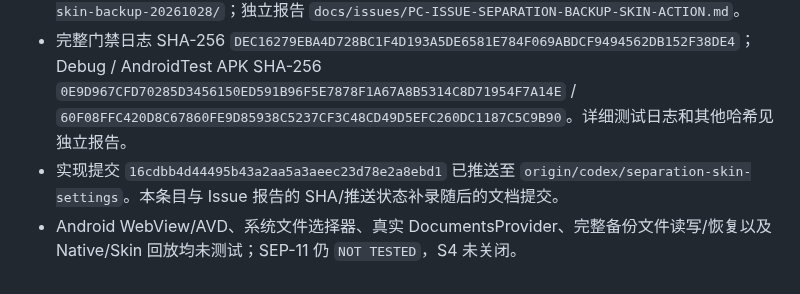
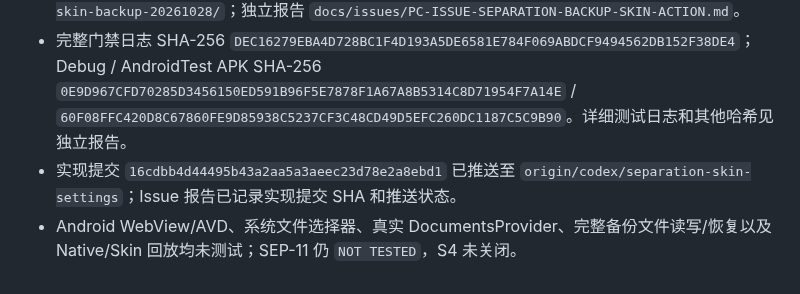
Before and after one commit to ShakeCrane/Powerful-Calendar, a Markdown page: docs/agent-handoff/PROGRESS.md, the part around the change. Rendered like a GitHub page.

Commit message:
docs(分离): 清理备份入口报告占位内容

```diff
--- a/docs/agent-handoff/PROGRESS.md
+++ b/docs/agent-handoff/PROGRESS.md
@@ -934,5 +934,5 @@ Updated: 2026-10-24
 - 新增 `WebSkinBackupActionIntegrationTest`：在隔离 SQLite 中写入私人标题/备注，通过生产 `PowerCalApp` 和 Bridge 验证设置页投影不含事件正文，并观测实际 picker Intent 与 Store 计数不变。该测试未启动 OS Picker 或真实 DocumentsProvider。
 - 定向 JVM/Robolectric 回归 **17/17**（3 suites）；完整离线 Gradle 门禁 **605/605 JVM、84 suites、88/88 tasks，0 failures/errors/skips**，source boundary、Debug/AndroidTest APK 通过，lint 0 errors / 52 warnings。Skin Studio Python **51/51**；Edge Headless Studio E2E、JS syntax、Clear bundle verify 与 `git diff --check` 通过。证据目录 `.local/android-test/reports/separation-skin-backup-20261028/`；独立报告 `docs/issues/PC-ISSUE-SEPARATION-BACKUP-SKIN-ACTION.md`。
 - 完整门禁日志 SHA-256 `DEC16279EBA4D728BC1F4D193A5DE6581E784F069ABDCF9494562DB152F38DE4`；Debug / AndroidTest APK SHA-256 `0E9D967CFD70285D3456150ED591B96F5E7878F1A67A8B5314C8D71954F7A14E` / `60F08FFC420D8C67860FE9D85938C5237CF3C48CD49D5EFC260DC1187C5C9B90`。详细测试日志和其他哈希见独立报告。
-- 实现提交 `16cdbb4d44495b43a2aa5a3aeec23d78e2a8ebd1` 已推送至 `origin/codex/separation-skin-settings`。本条目与 Issue 报告的 SHA/推送状态补录随后的文档提交。
+- 实现提交 `16cdbb4d44495b43a2aa5a3aeec23d78e2a8ebd1` 已推送至 `origin/codex/separation-skin-settings`；Issue 报告已记录实现提交 SHA 和推送状态。
 - Android WebView/AVD、系统文件选择器、真实 DocumentsProvider、完整备份文件读写/恢复以及 Native/Skin 回放均未测试；SEP-11 仍 `NOT TESTED`，S4 未关闭。
```
Also changed, not shown: docs/issues/PC-ISSUE-SEPARATION-BACKUP-SKIN-ACTION.md (+0 -2 lines).
